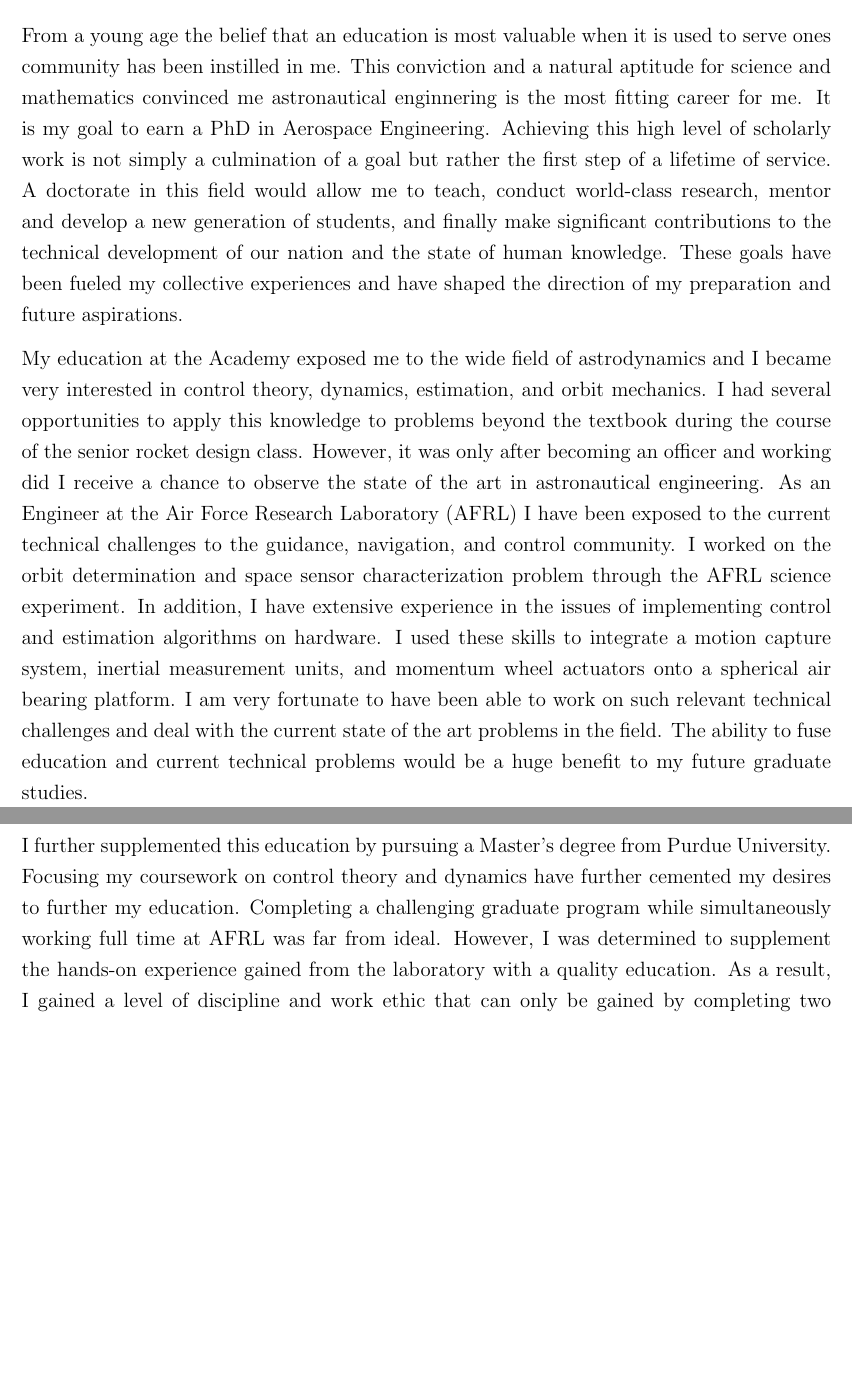
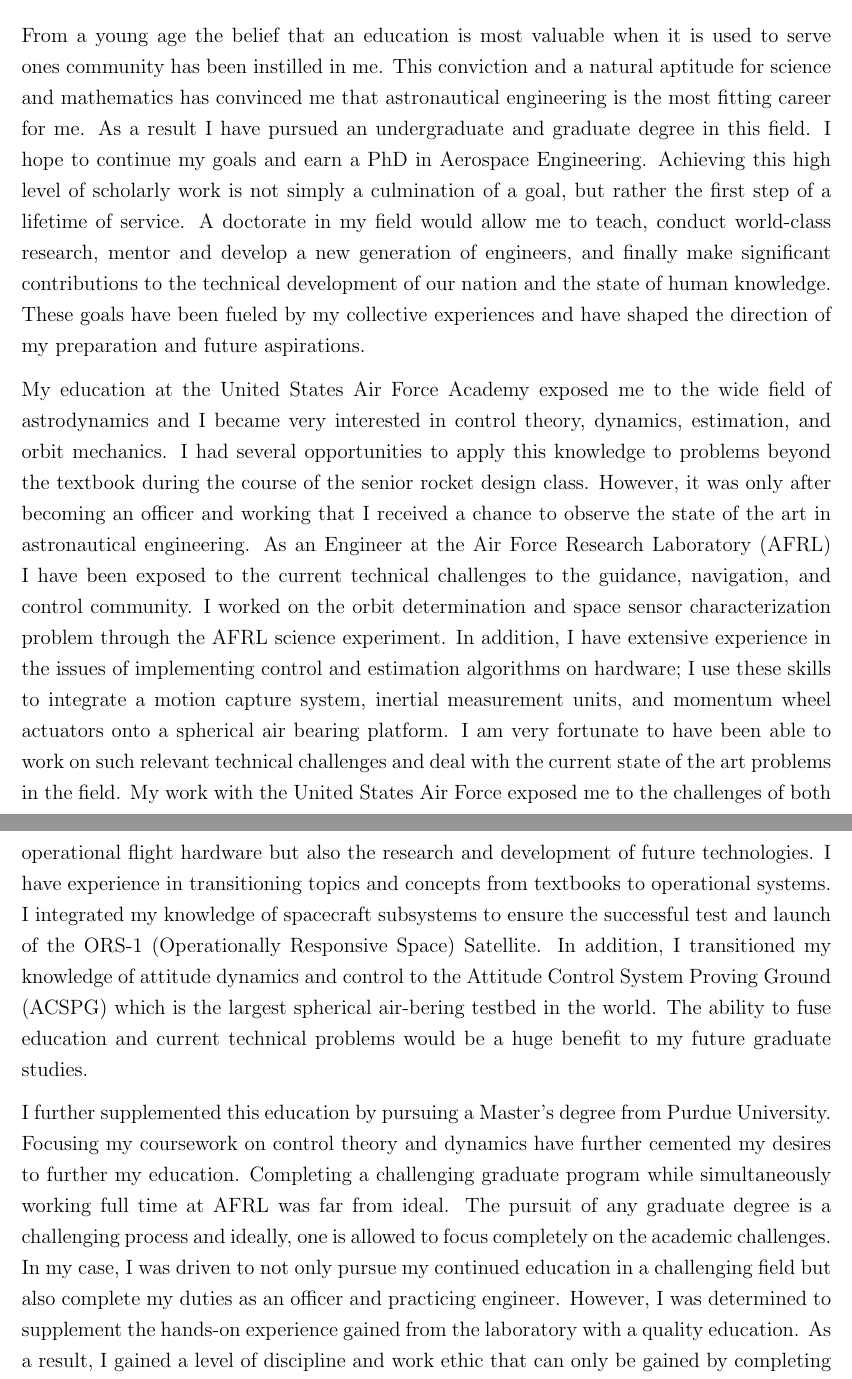
Before and after one commit to skulumani/purpose_statement, a LaTeX document (purpose_statement.tex): two parts of pages 1 and 2 of 2 before the commit and two parts of pages 1 and 2 of 3 after it, joined at a grey line, cut so that both start at the same text, the shorter picture padded with empty space. Compiled offline with pdfLaTeX.

Commit message:
incorporated changes from christine

```diff
--- a/purpose_statement.tex
+++ b/purpose_statement.tex
@@ -35,13 +35,15 @@ My goal is to obtain a PhD in Aerospace Engineering and attempt to contribute to
 From a young age the belief that an education is most valuable when it is used to serve ones community has been instilled in me.
 %My  belief was further reinforced by my experiences as a commissioned officer in the US Air Force.
 %This conviction and a natural aptitude for  mathematics convinced me that it is the most fitting career for me.
-This conviction and a natural aptitude for science and mathematics convinced me astronautical enginnering is the most fitting career for me.
-It is my goal to earn a PhD in Aerospace Engineering.
+This conviction and a natural aptitude for science and mathematics has convinced me that astronautical engineering is the most fitting career for me.
+As a result I have pursued an undergraduate and graduate degree in this field.
+I hope to continue my goals and earn a PhD in Aerospace Engineering.
+%It is my goal to earn a PhD in Aerospace Engineering.
 %It is my goal to earn a PhD in Applied Mathematics.
 % add specific research topic idea here
-Achieving this high level of scholarly work is not simply a culmination of a goal but rather the first step of a lifetime of service.
-A doctorate in this field would allow me to teach, conduct world-class research, mentor and develop a new generation of students, and finally make significant contributions to the technical development of our nation and the state of human knowledge.
-These goals have been fueled my collective experiences and have shaped the direction of my preparation and future aspirations.
+Achieving this high level of scholarly work is not simply a culmination of a goal, but rather the first step of a lifetime of service.
+A doctorate in my field would allow me to teach, conduct world-class research, mentor and develop a new generation of engineers, and finally make significant contributions to the technical development of our nation and the state of human knowledge.
+These goals have been fueled by my collective experiences and have shaped the direction of my preparation and future aspirations.
 %%%%%%%%%%%%%%%%%%%%%%%%%%%%%%%%%%%%%%%%%%%%%%%%%%
 % End of introduction/goals section
 %%%%%%%%%%%%%%%%%%%%%%%%%%%%%%%%%%%%%%%%%%%%%%%%%%%
@@ -52,20 +54,25 @@ These goals have been fueled my collective experiences and have shaped the direc
 
 %As the first member of my family to join the military I am very familar with difficult, challenging, and perhaps unorthodox situations.
 
-My education at the Academy exposed me to the wide field of astrodynamics and I became very interested in control theory, dynamics, estimation, and orbit mechanics.
+My education at the United States Air Force Academy exposed me to the wide field of astrodynamics and I became very interested in control theory, dynamics, estimation, and orbit mechanics.
 I had several opportunities to apply this knowledge to problems beyond the textbook during the course of the senior rocket design class.
-However, it was only after becoming an officer and working did I receive a chance to observe the state of the art in astronautical engineering.
+However, it was only after becoming an officer and working that I received a chance to observe the state of the art in astronautical engineering.
 As an Engineer at the Air Force Research Laboratory~(AFRL) I have been exposed to the current technical challenges to the guidance, navigation, and control community.
 I worked on the orbit determination and space sensor characterization problem through the AFRL science experiment.
-In addition, I have extensive experience in the issues of implementing control and estimation algorithms on hardware.
-I used these skills to integrate a motion capture system, inertial measurement units, and momentum wheel actuators onto a spherical air bearing platform.
+In addition, I have extensive experience in the issues of implementing control and estimation algorithms on hardware; I use these skills to integrate a motion capture system, inertial measurement units, and momentum wheel actuators onto a spherical air bearing platform.
 I am very fortunate to have been able to work on such relevant technical challenges and deal with the current state of the art problems in the field.
 %All of this work involved many challenges that are only encountered in the real world and are generally missing from coursework.
+My work with the United States Air Force exposed me to the challenges of both operational flight hardware but also the research and development of future technologies.
+I have experience in transitioning topics and concepts from textbooks to operational systems.
+I integrated my knowledge of spacecraft subsystems to ensure the successful test and launch of the ORS-1~(Operationally Responsive Space) Satellite.
+In addition, I transitioned my knowledge of attitude dynamics and control to the Attitude Control System Proving Ground (ACSPG) which is the largest spherical air-bering testbed in the world.
 The ability to fuse education and current technical problems would be a huge benefit to my future graduate studies.
 
 I further supplemented this education by pursuing a Master's degree from Purdue University.
 Focusing my coursework on control theory and dynamics have further cemented my desires to further my education.
 Completing a challenging graduate program while simultaneously working full time at AFRL was far from ideal.
+The pursuit of any graduate degree is a challenging process and ideally, one is allowed to focus completely on the academic challenges.
+In my case, I was driven to not only pursue my continued education in a challenging field but also complete my duties as an officer and practicing engineer.
 However, I was determined to supplement the hands-on experience gained from the laboratory with a quality education.
 As a result, I gained a level of discipline and work ethic that can only be gained by completing two full time professions, a graduate student and commissioned officer, at the same time.
 This experience will only serve to aid my future endeavors as I continue to pursue research and development in the astronautics field.
```
Also changed, not shown: purpose_statement.pdf, purpose_statement.tex (4 more changed lines).
